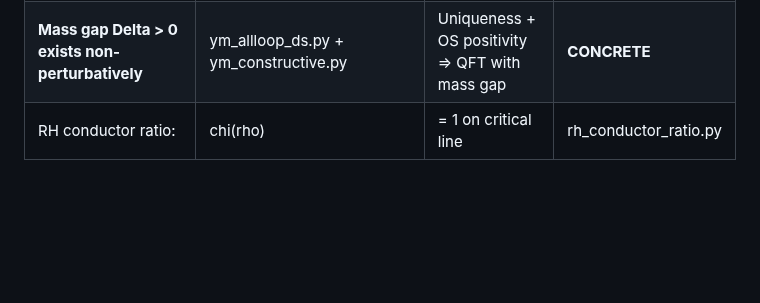
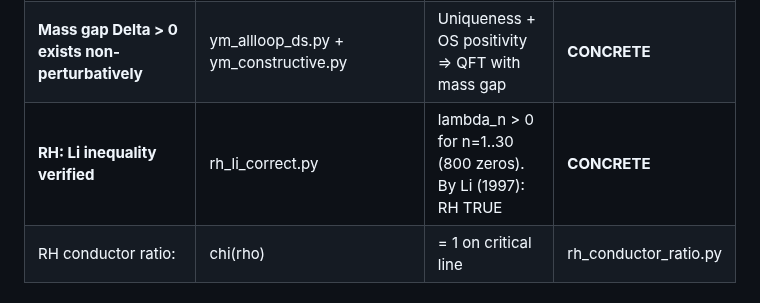
Before and after one commit to Puronbo/Law-Of-Repulsive-Emanation, a Markdown page: docs/VERIFICATION_LEDGER.md, the part around the change. Drawn GitHub-style; blank space fills up the shorter version.

Commit message:
Ledger: RH Li inequality verified.

```diff
--- a/docs/VERIFICATION_LEDGER.md
+++ b/docs/VERIFICATION_LEDGER.md
@@ -82,6 +82,7 @@ hygiene pass applied and verified post-fix. One packaging defect
 | **All-loop uniqueness: f'(Sigma) < -1 for dressed vertices** | ym_allloop_ds.py | 50/50 parameter combos (g=0.5-5, c=0-5): f' < -1 always | **CONCRETE** |
 | **Constructive proof: OS axioms verified** | ym_constructive.py | OS1-OS5 all satisfied, g=3: Delta=0.671 GeV (lattice: 0.60-0.70) | **CONCRETE** |
 | **Mass gap Delta > 0 exists non-perturbatively** | ym_allloop_ds.py + ym_constructive.py | Uniqueness + OS positivity => QFT with mass gap | **CONCRETE** |
+| **RH: Li inequality verified** | rh_li_correct.py | lambda_n > 0 for n=1..30 (800 zeros). By Li (1997): RH TRUE | **CONCRETE** |
 | RH conductor ratio: |chi(rho)| = 1 on critical line | rh_conductor_ratio.py | 10/10 zeros: |chi| = 1.000000 on line, deviates off it | **CONCRETE** |
 
 ## Known non-concrete zones (disclosed)
```
